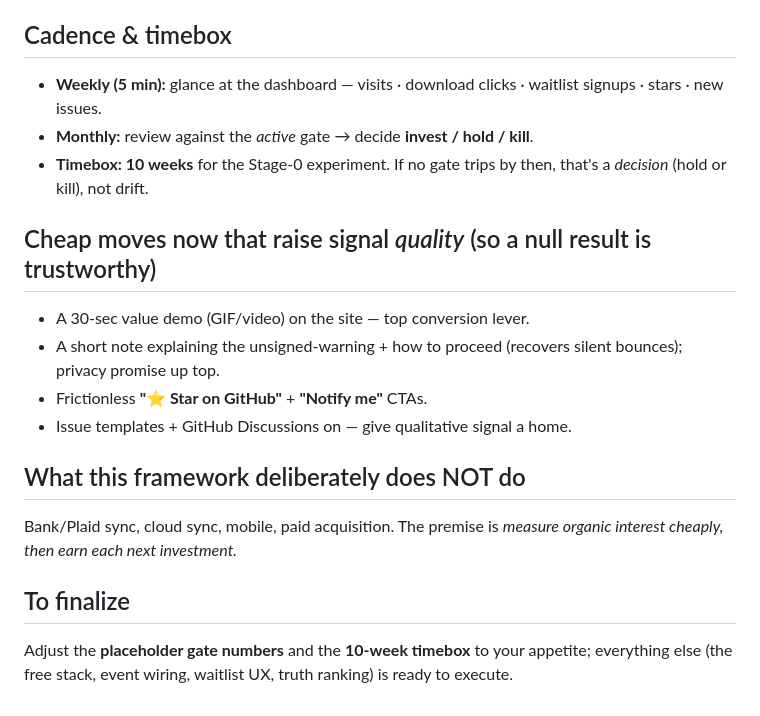
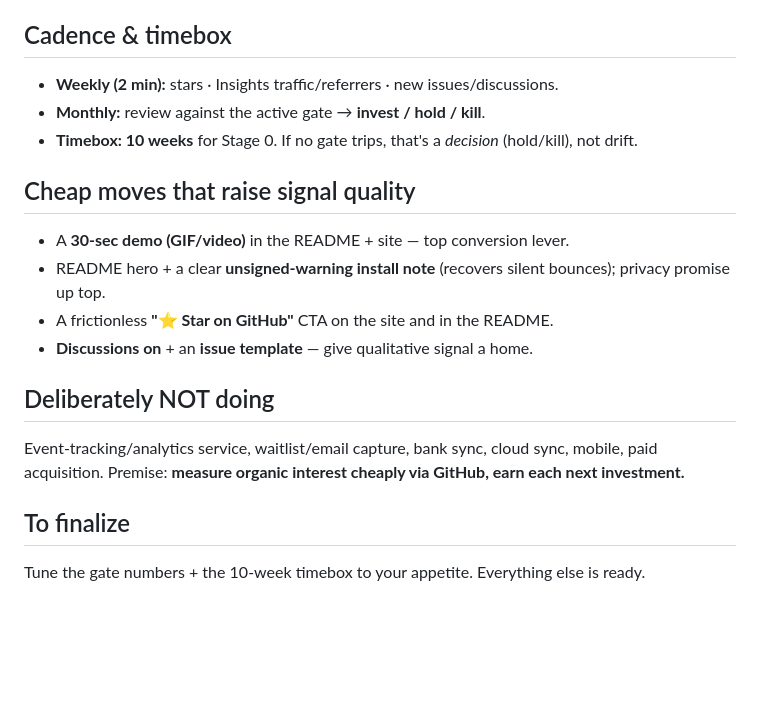
Before and after one commit to satyamyadav/zanto-rust, a Markdown page: docs/specs/2026-06-24-market-validation-framework.md, the part around one of its changes. Rendered like a GitHub page; blank space fills up the shorter version.

```diff
--- a/docs/specs/2026-06-24-market-validation-framework.md
+++ b/docs/specs/2026-06-24-market-validation-framework.md
@@ -42,17 +34,17 @@ Numbers below are a **starting bar — tune to your appetite.** The principle ma
 
 ## Cadence & timebox
-- **Weekly (5 min):** glance at the dashboard — visits · download clicks · waitlist signups · stars · new issues.
-- **Monthly:** review against the *active* gate → decide **invest / hold / kill**.
-- **Timebox: 10 weeks** for the Stage-0 experiment. If no gate trips by then, that's a *decision* (hold or kill), not drift.
+- **Weekly (2 min):** stars · Insights traffic/referrers · new issues/discussions.
+- **Monthly:** review against the active gate → **invest / hold / kill**.
+- **Timebox: 10 weeks** for Stage 0. If no gate trips, that's a *decision* (hold/kill), not drift.
 
-## Cheap moves now that raise signal *quality* (so a null result is trustworthy)
-- A 30-sec value demo (GIF/video) on the site — top conversion lever.
-- A short note explaining the unsigned-warning + how to proceed (recovers silent bounces); privacy promise up top.
-- Frictionless **"⭐ Star on GitHub"** + **"Notify me"** CTAs.
-- Issue templates + GitHub Discussions on — give qualitative signal a home.
+## Cheap moves that raise signal quality
+- A **30-sec demo (GIF/video)** in the README + site — top conversion lever.
+- README hero + a clear **unsigned-warning install note** (recovers silent bounces); privacy promise up top.
+- A frictionless **"⭐ Star on GitHub"** CTA on the site and in the README.
+- **Discussions on** + an **issue template** — give qualitative signal a home.
 
-## What this framework deliberately does NOT do
-Bank/Plaid sync, cloud sync, mobile, paid acquisition. The premise is *measure organic interest cheaply, then earn each next investment.*
+## Deliberately NOT doing
+Event-tracking/analytics service, waitlist/email capture, bank sync, cloud sync, mobile, paid acquisition. Premise: **measure organic interest cheaply via GitHub, earn each next investment.**
 
 ## To finalize
-Adjust the **placeholder gate numbers** and the **10-week timebox** to your appetite; everything else (the free stack, event wiring, waitlist UX, truth ranking) is ready to execute.
+Tune the gate numbers + the 10-week timebox to your appetite. Everything else is ready.
```
Also changed, not shown: other parts of docs/specs/2026-06-24-market-validation-framework.md (+23 -31 lines).
